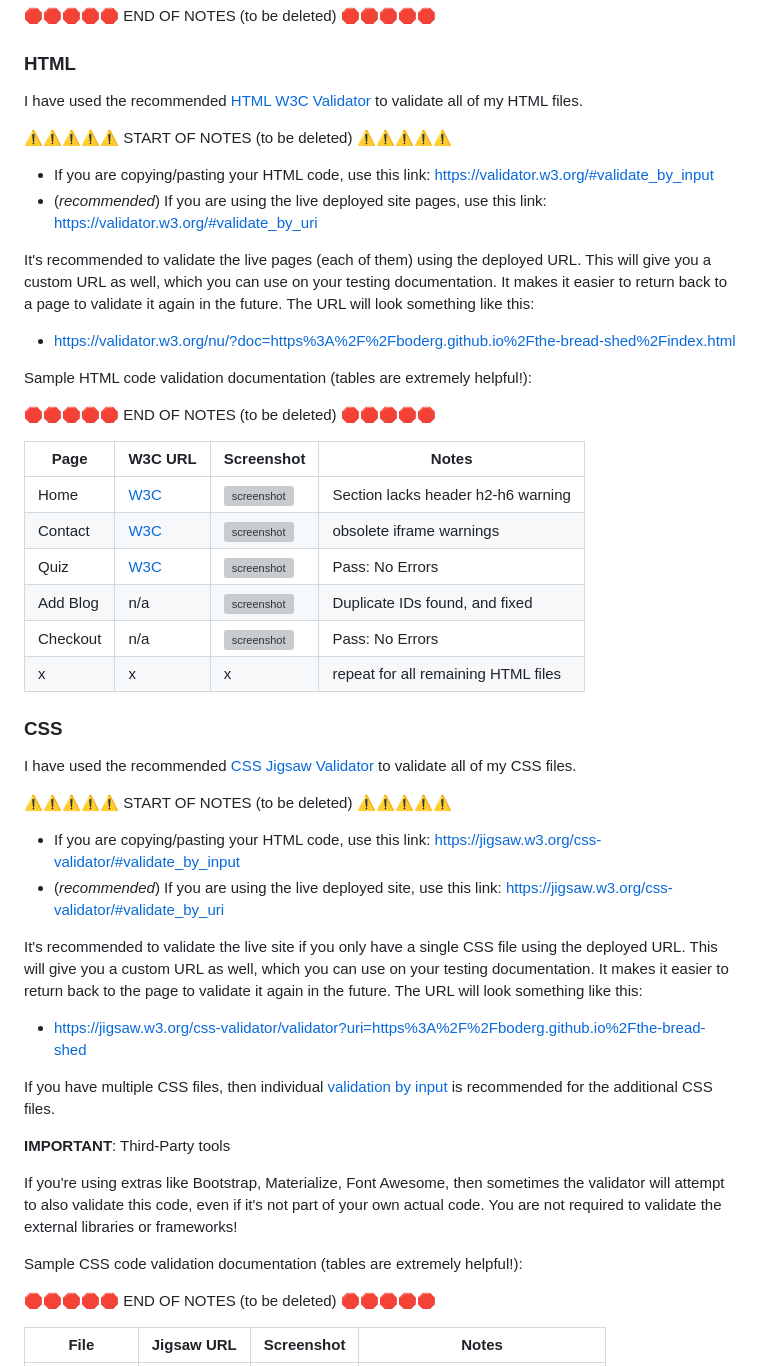
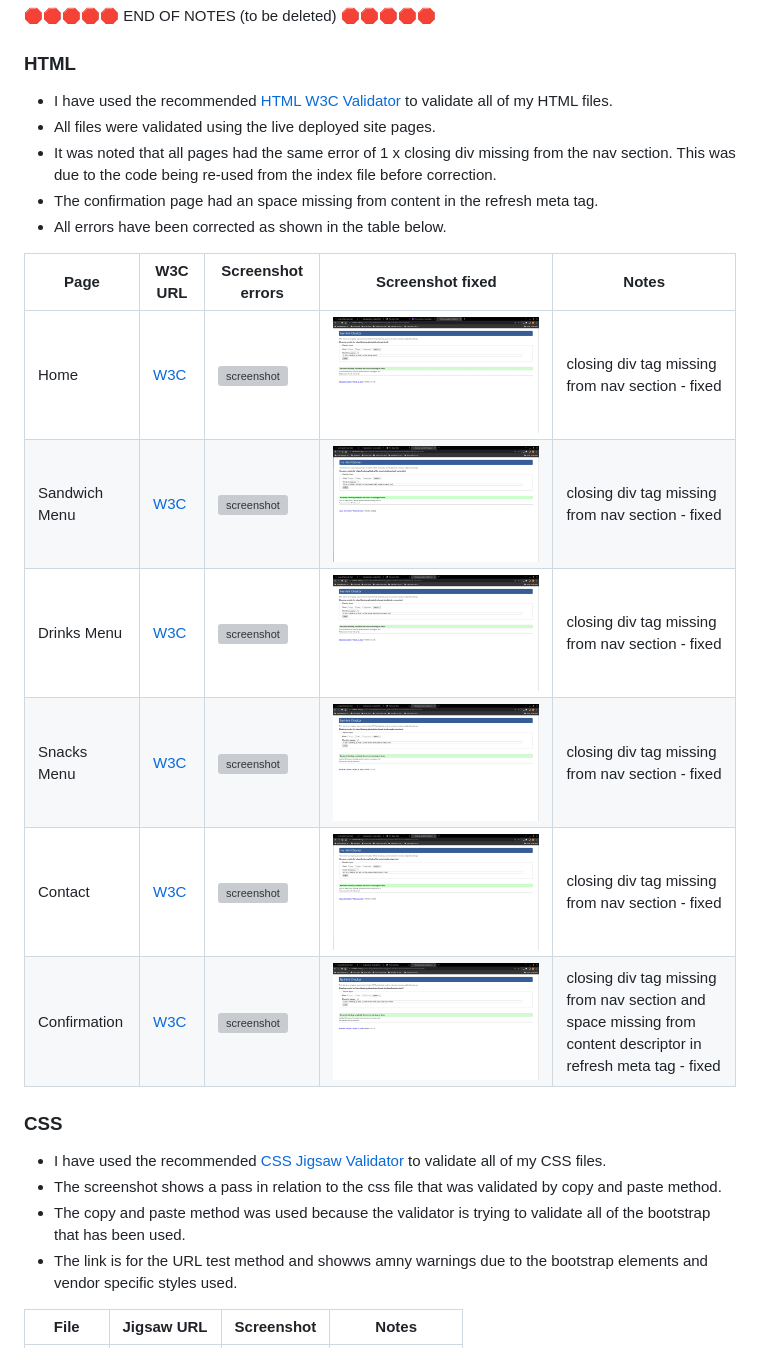
Before and after one commit to boderg/the-bread-shed, a Markdown page: TESTING.md, the part around the change printed below. Drawn GitHub-style; grey boxes are pictures that could not be loaded.

Commit message:
Add comments to html and css testing

```diff
--- a/TESTING.md
+++ b/TESTING.md
@@ -25,61 +25,27 @@ You are not required to validate external libraries/frameworks, such as imported
 
 ### HTML
 
-I have used the recommended [HTML W3C Validator](https://validator.w3.org) to validate all of my HTML files.
+- I have used the recommended [HTML W3C Validator](https://validator.w3.org) to validate all of my HTML files.
+- All files were validated using the live deployed site pages.
+- It was noted that all pages had the same error of 1 x closing div missing from the nav section. This was due to the code being re-used from the index file before correction.
+- The confirmation page had an space missing from content in the refresh meta tag.
+- All errors have been corrected as shown in the table below.
 
-⚠️⚠️⚠️⚠️⚠️ START OF NOTES (to be deleted) ⚠️⚠️⚠️⚠️⚠️
-
-- If you are copying/pasting your HTML code, use this link: https://validator.w3.org/#validate_by_input
-- (*recommended*) If you are using the live deployed site pages, use this link: https://validator.w3.org/#validate_by_uri
-
-It's recommended to validate the live pages (each of them) using the deployed URL.
-This will give you a custom URL as well, which you can use on your testing documentation.
-It makes it easier to return back to a page to validate it again in the future.
-The URL will look something like this:
-
-- https://validator.w3.org/nu/?doc=https%3A%2F%2Fboderg.github.io%2Fthe-bread-shed%2Findex.html
-
-Sample HTML code validation documentation (tables are extremely helpful!):
-
-🛑🛑🛑🛑🛑 END OF NOTES (to be deleted) 🛑🛑🛑🛑🛑
-
-| Page | W3C URL | Screenshot | Notes |
-| --- | --- | --- | --- |
-| Home | [W3C](https://validator.w3.org/nu/?doc=https%3A%2F%2Fboderg.github.io%2Fthe-bread-shed%2Findex.html) | ![screenshot](documentation/html-validation-home.png) | Section lacks header h2-h6 warning |
-| Contact | [W3C](https://validator.w3.org/nu/?doc=https%3A%2F%2Fboderg.github.io%2Fthe-bread-shed%2Fcontact.html) | ![screenshot](documentation/html-validation-contact.png) | obsolete iframe warnings |
-| Quiz | [W3C](https://validator.w3.org/nu/?doc=https%3A%2F%2Fboderg.github.io%2Fthe-bread-shed%2Fquiz.html) | ![screenshot](documentation/html-validation-quiz.png) | Pass: No Errors |
-| Add Blog | n/a | ![screenshot](documentation/html-validation-add-blog.png) | Duplicate IDs found, and fixed |
-| Checkout | n/a | ![screenshot](documentation/html-validation-checkout.png) | Pass: No Errors |
-| x | x | x | repeat for all remaining HTML files |
+| Page | W3C URL | Screenshot errors | Screenshot fixed | Notes |
+| --- | --- | --- | --- | --- |
+| Home | [W3C](https://validator.w3.org/nu/?doc=https%3A%2F%2Fboderg.github.io%2Fthe-bread-shed%2F) | ![screenshot](documentation/testing-screenshots/home-validation-errors.png) | ![screenshot](documentation/testing-screenshots/home-validation-fixed.png) | closing div tag missing from nav section - fixed |
+| Sandwich Menu | [W3C](https://validator.w3.org/nu/?doc=https%3A%2F%2Fboderg.github.io%2Fthe-bread-shed%2Fsandwich-menu.html) | ![screenshot](documentation/testing-screenshots/sandwich-menu-validation-errors.png) | ![screenshot](documentation/testing-screenshots/sandwich-menu-validation-fixed.png) | closing div tag missing from nav section - fixed  |
+| Drinks Menu | [W3C](https://validator.w3.org/nu/?doc=https%3A%2F%2Fboderg.github.io%2Fthe-bread-shed%2Fdrinks-menu.html) | ![screenshot](documentation/testing-screenshots/drinks-menu-validation-errors.png) | ![screenshot](documentation/testing-screenshots/drinks-menu-validation-fixed.png) | closing div tag missing from nav section - fixed  |
+| Snacks Menu | [W3C](https://validator.w3.org/nu/?doc=https%3A%2F%2Fboderg.github.io%2Fthe-bread-shed%2Fsnacks-menu.html) | ![screenshot](documentation/testing-screenshots/snacks-menu-validation-errors.png) | ![screenshot](documentation/testing-screenshots/snacks-menu-validation-fixed.png) | closing div tag missing from nav section - fixed  |
+| Contact | [W3C](https://validator.w3.org/nu/?doc=https%3A%2F%2Fboderg.github.io%2Fthe-bread-shed%2Fcontact.html) | ![screenshot](documentation/testing-screenshots/contact-page-validation-errors.png) | ![screenshot](documentation/testing-screenshots/contact-page-validation-fixed.png) | closing div tag missing from nav section - fixed  |
+| Confirmation | [W3C](https://validator.w3.org/nu/?doc=https%3A%2F%2Fboderg.github.io%2Fthe-bread-shed%3F) | ![screenshot](documentation/testing-screenshots/confirmation-page-validation-errors.png) | ![screenshot](documentation/testing-screenshots/confirmation-page-validation-fixed.png) | closing div tag missing from nav section and space missing from content descriptor in refresh meta tag - fixed  |
 
 ### CSS
 
-I have used the recommended [CSS Jigsaw Validator](https://jigsaw.w3.org/css-validator) to validate all of my CSS files.
-
-⚠️⚠️⚠️⚠️⚠️ START OF NOTES (to be deleted) ⚠️⚠️⚠️⚠️⚠️
-
-- If you are copying/pasting your HTML code, use this link: https://jigsaw.w3.org/css-validator/#validate_by_input
-- (*recommended*) If you are using the live deployed site, use this link: https://jigsaw.w3.org/css-validator/#validate_by_uri
-
-It's recommended to validate the live site if you only have a single CSS file using the deployed URL.
-This will give you a custom URL as well, which you can use on your testing documentation.
-It makes it easier to return back to the page to validate it again in the future.
-The URL will look something like this:
-
-- https://jigsaw.w3.org/css-validator/validator?uri=https%3A%2F%2Fboderg.github.io%2Fthe-bread-shed
-
-If you have multiple CSS files, then individual [validation by input](https://jigsaw.w3.org/css-validator/#validate_by_input)
-is recommended for the additional CSS files.
-
-**IMPORTANT**: Third-Party tools
-
-If you're using extras like Bootstrap, Materialize, Font Awesome, then sometimes the validator
-will attempt to also validate this code, even if it's not part of your own actual code.
-You are not required to validate the external libraries or frameworks!
-
-Sample CSS code validation documentation (tables are extremely helpful!):
-
-🛑🛑🛑🛑🛑 END OF NOTES (to be deleted) 🛑🛑🛑🛑🛑
+- I have used the recommended [CSS Jigsaw Validator](https://jigsaw.w3.org/css-validator) to validate all of my CSS files.
+- The screenshot shows a pass in relation to the css file that was validated by copy and paste method.
+- The copy and paste method was used because the validator is trying to validate all of the bootstrap that has been used.
+- The link is for the URL test method and showws amny warnings due to the bootstrap elements and vendor specific styles used.
 
 | File | Jigsaw URL | Screenshot | Notes |
 | --- | --- | --- | --- |
```
Also changed, not shown: other parts of TESTING.md (+1 -3 lines).
